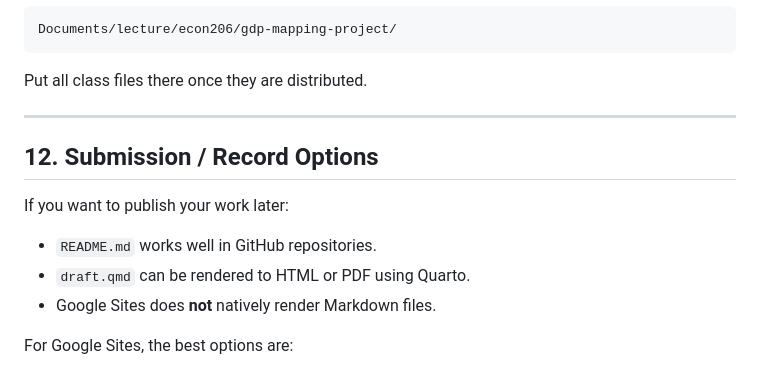
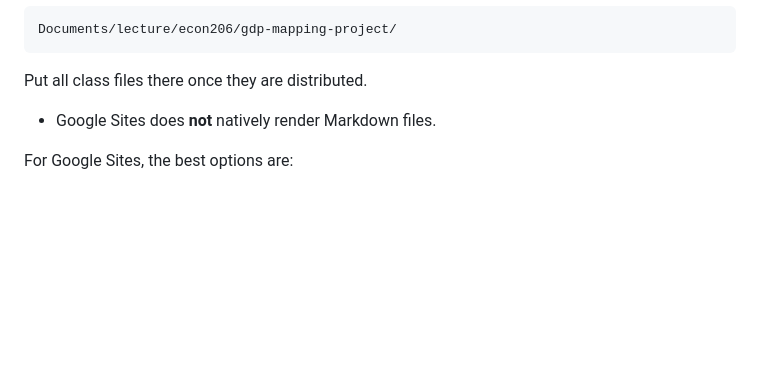
Before and after one commit to kensukesuzuki04/coding_with_ai, a Markdown page: README.md, the part around one of its changes. Rendered like a GitHub page; blank space fills up the shorter version.

````diff
--- a/README.md
+++ b/README.md
@@ -272,15 +309,6 @@ Documents/lecture/econ206/gdp-mapping-project/
 ```
 
 Put all class files there once they are distributed.
-
----
-
-## 12. Submission / Record Options
-
-If you want to publish your work later:
-
-- `README.md` works well in GitHub repositories.
-- `draft.qmd` can be rendered to HTML or PDF using Quarto.
 - Google Sites does **not** natively render Markdown files.
 
 For Google Sites, the best options are:
````
Also changed, not shown: other parts of README.md (+42 -5 lines).
